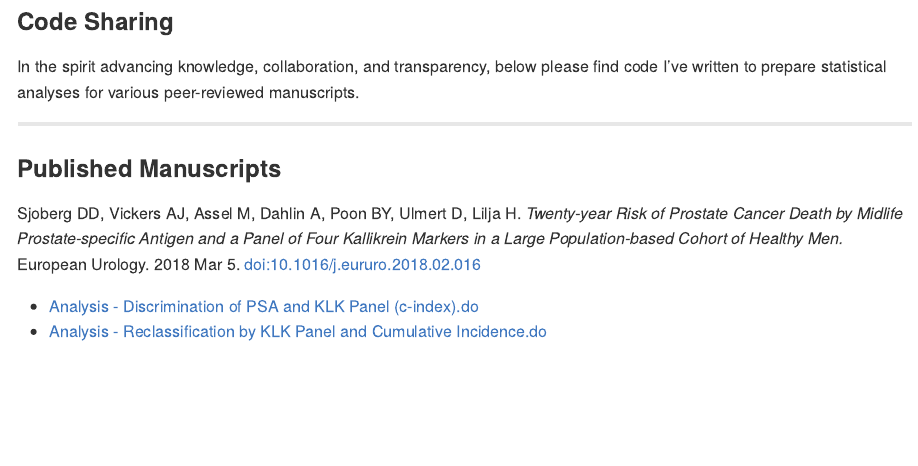
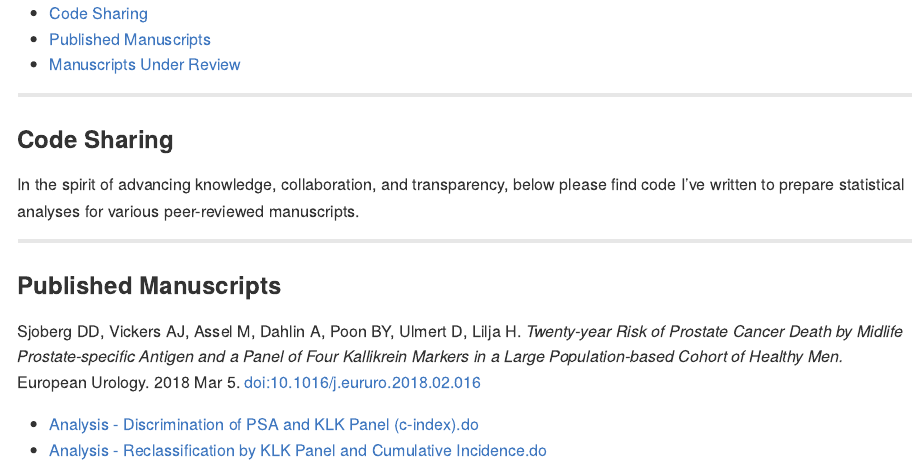
Before and after one commit to ddsjoberg/Manuscript-Code-Share, an R Markdown document (README.Rmd): the page in a window 1100 px wide, from its top. Rendered offline with R 4.5, knitr and Pandoc, with nearby package versions.

Commit message:
updated to md_document output

```diff
--- a/README.Rmd
+++ b/README.Rmd
@@ -1,5 +1,8 @@
 ---
-output: github_document
+output:
+  md_document:
+    variant: markdown_github
+    toc: true
 ---
 
 <!-- README.md is generated from README.Rmd. Please edit that file -->
@@ -14,7 +17,7 @@ knitr::opts_chunk$set(
 
 ### Code Sharing
 
-In the spirit advancing knowledge, collaboration, and transparency, below please find code I've written to prepare statistical analyses for various peer-reviewed manuscripts.
+In the spirit of advancing knowledge, collaboration, and transparency, below please find code I've written to prepare statistical analyses for various peer-reviewed manuscripts.
 
 ---
 
```
Also changed, not shown: README.md.
